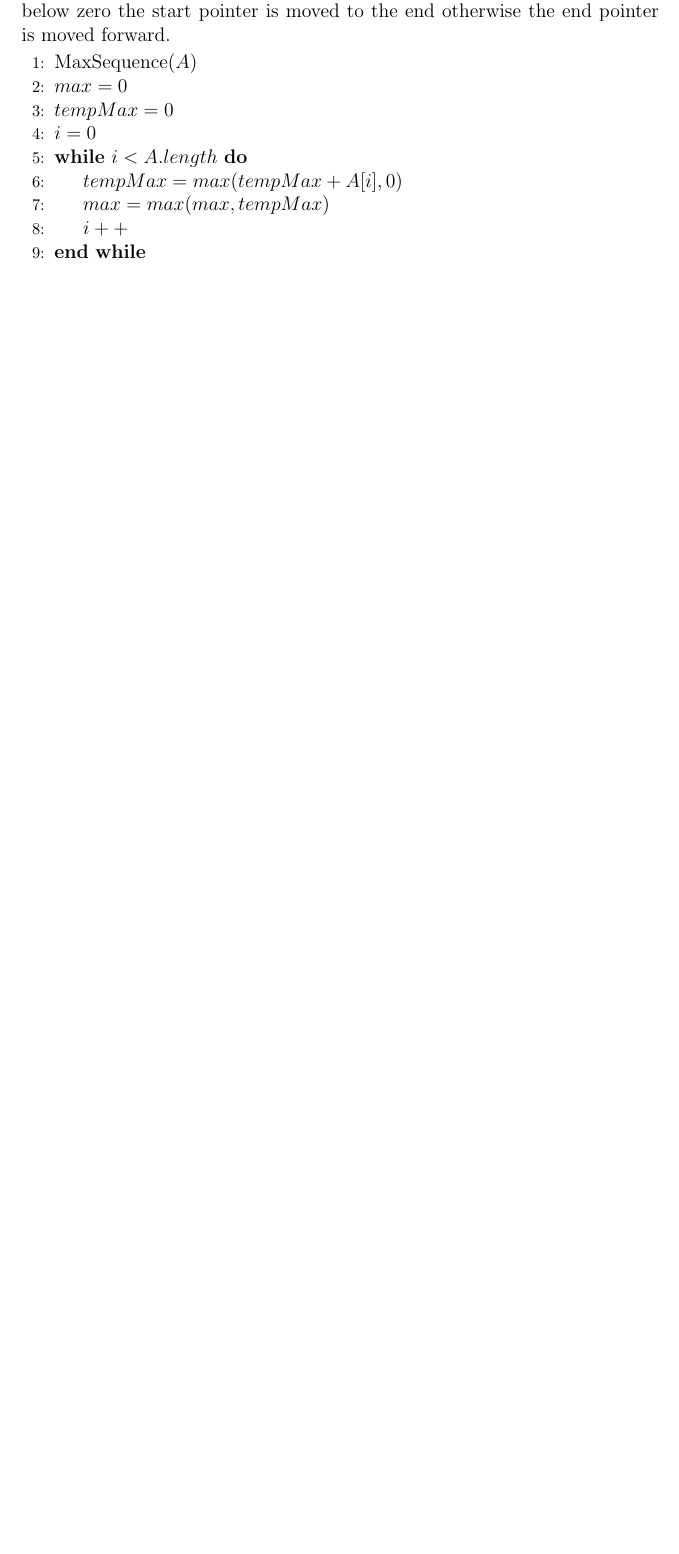
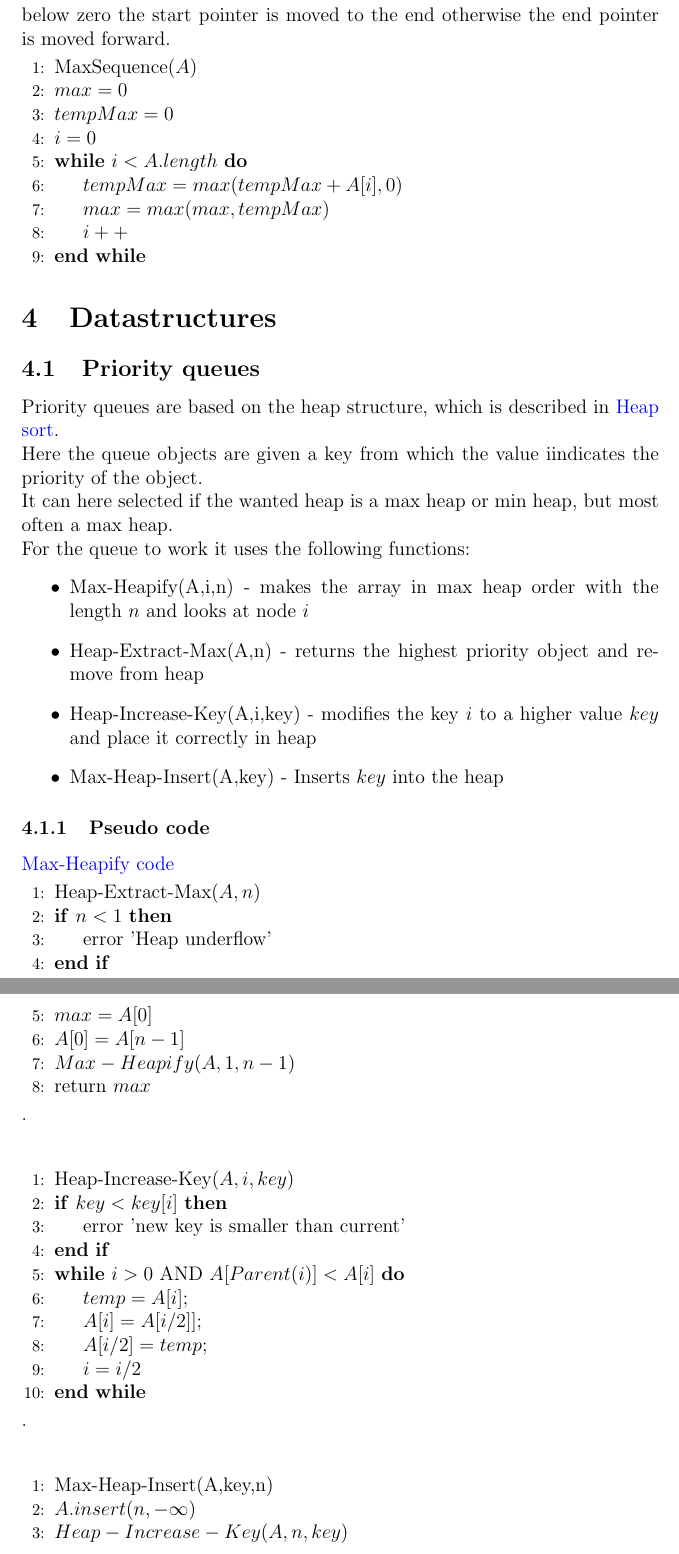
Before and after one commit to KKlokker/AlgorithmsAndDatastructure, a LaTeX document (main.tex): part of page 9 of 10 before the commit and two parts of pages 11 and 12 of 12 after it, the two joined at a grey line, cut so that both start at the same text, the shorter picture padded with empty space. Compiled offline with pdfLaTeX.

```diff
--- a/main.tex
+++ b/main.tex
@@ -6,7 +6,7 @@
     colorlinks,
     citecolor=black,
     filecolor=black,
-    linkcolor=black,
+    linkcolor=blue,
     urlcolor=black
 }
 \usepackage{listings}
@@ -187,3 +216,48 @@
 						\State $i++$
 					\EndWhile
 				\end{algorithmic}
+		\section{Datastructures}
+			\subsection{Priority queues}
+				Priority queues are based on the heap structure, which is described in \hyperref[sec:HeapSort]{Heap sort}.\\
+				Here the queue objects are given a key from which the value iindicates the priority of the object.\\
+				It can here selected if the wanted heap is a max heap or min heap, but most often a max heap.\\
+				For the queue to work it uses the following functions:
+				\begin{itemize}
+					\item Max-Heapify(A,i,n) - makes the array in max heap order with the length $n$ and looks at node $i$
+					\item Heap-Extract-Max(A,n) - returns the highest priority object and remove from heap
+					\item Heap-Increase-Key(A,i,key) - modifies the key $i$ to a higher value $key$ and place it correctly in heap
+					\item Max-Heap-Insert(A,key) - Inserts $key$ into the heap
+				\end{itemize}
+				\subsubsection{Pseudo code}
+					\hyperref[code:MaxHeapify]{Max-Heapify code}
+				\begin{algorithmic}[1]
+					\State Heap-Extract-Max($A,n$)
+					\If {$n < 1$}
+						\State error 'Heap underflow'
+					\EndIf
+					\State $max = A[0]$
+					\State $A[0] = A[n-1]$
+					\State $Max-Heapify(A,1,n-1)$
+					\State return $max$
+				\end{algorithmic}
+				.\\[3mm]
+				\begin{algorithmic}[1]
+					\State Heap-Increase-Key($A,i,key$)
+					\If {$key < key[i]$}
+						\State error 'new key is smaller than current'
+					\EndIf
+					\While {$i > 0$ AND $A[Parent(i)] < A[i]$}
+							\State $temp = A[i]$;
+							\State $A[i] = A[i/2]]$;
+							\State $A[i/2] = temp$;
+							\State $i=i/2$
+					\EndWhile
+					\end{algorithmic}
+				.\\[3mm]
+					\begin{algorithmic}[1]
+						\State Max-Heap-Insert(A,key,n)
+						\State $A.insert(n,-\infty)$
+						\State $Heap-Increase-Key(A,n,key)$
+					\end{algorithmic}
+
+
```
Also changed, not shown: main.pdf, main.tex (32 more changed lines), 1 other file.
